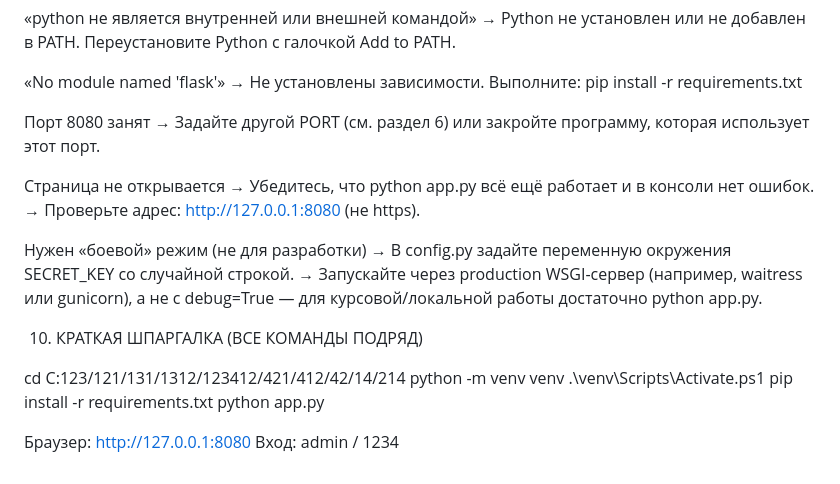
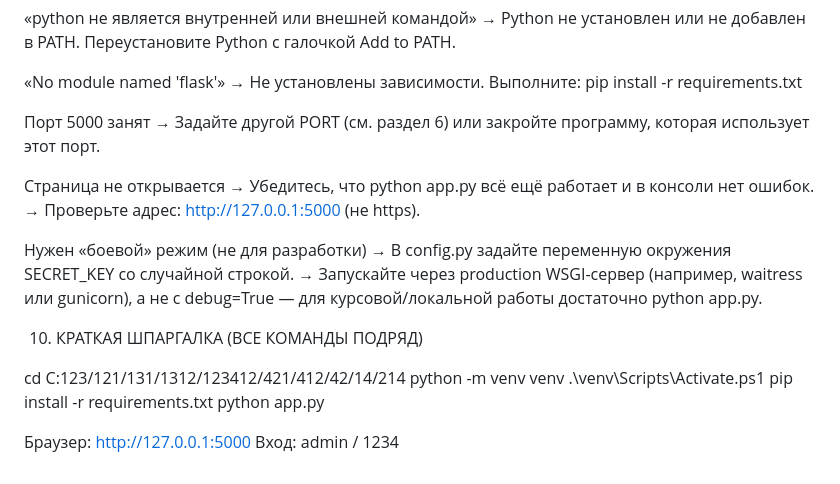
Before and after one commit to Arturik007/CurseWork_ISIP_42318, a Markdown page: README.md, the part around the change. GitHub-like rendering.

```diff
--- a/README.md
+++ b/README.md
@@ -142,13 +142,13 @@
   «No module named 'flask'»
     → Не установлены зависимости. Выполните: pip install -r requirements.txt
 
-  Порт 8080 занят
+  Порт 5000 занят
     → Задайте другой PORT (см. раздел 6) или закройте программу,
       которая использует этот порт.
 
   Страница не открывается
     → Убедитесь, что python app.py всё ещё работает и в консоли нет ошибок.
-    → Проверьте адрес: http://127.0.0.1:8080 (не https).
+    → Проверьте адрес: http://127.0.0.1:5000 (не https).
 
   Нужен «боевой» режим (не для разработки)
     → В config.py задайте переменную окружения SECRET_KEY со случайной строкой.
@@ -165,5 +165,5 @@
   pip install -r requirements.txt
   python app.py
 
-  Браузер: http://127.0.0.1:8080
+  Браузер: http://127.0.0.1:5000
   Вход: admin / 1234
```
